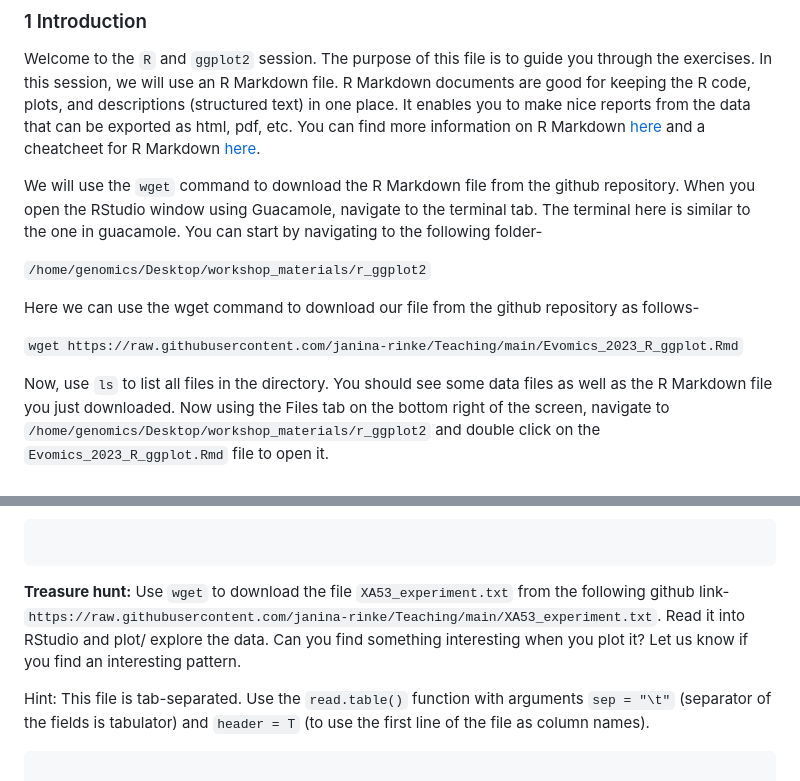
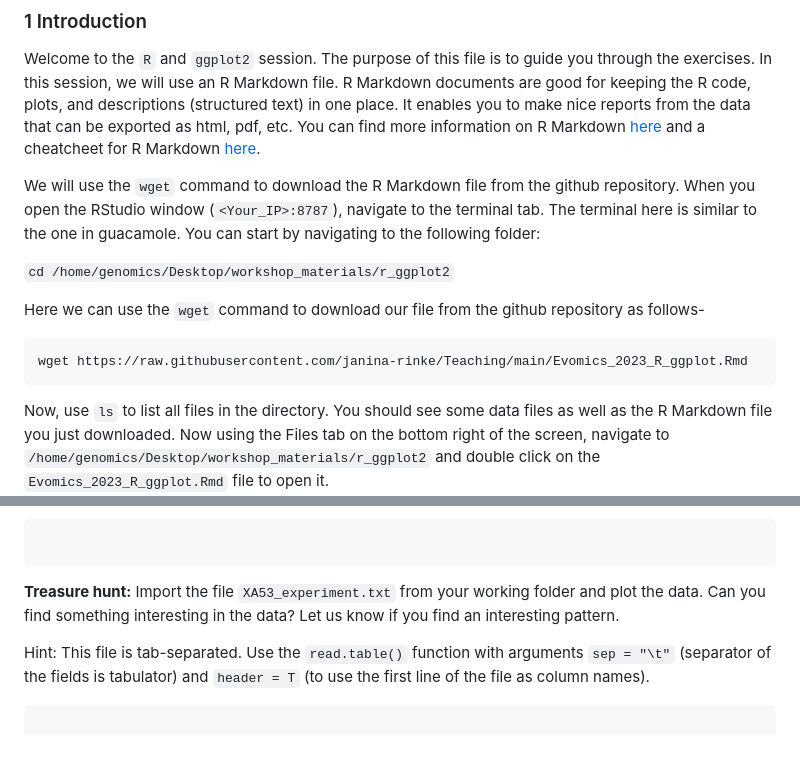
Before and after one commit to mduchoslav/Evomics_Intro_to_R, a Markdown page: Evomics_2023_R_ggplot.md, 2 parts joined by grey strips. GitHub-like rendering; blank space fills up the shorter version.

Commit message:
deleted last wget command, change to open RStudio

````diff
--- a/Evomics_2023_R_ggplot.md
+++ b/Evomics_2023_R_ggplot.md
@@ -3,13 +3,15 @@
 Welcome to the `R` and `ggplot2` session. The purpose of this file is to guide you through the exercises.
 In this session, we will use an R Markdown file. R Markdown documents are good for keeping the R code, plots, and descriptions (structured text) in one place. It enables you to make nice reports from the data that can be exported as html, pdf, etc. You can find more information on R Markdown [here](https://rmarkdown.rstudio.com/lesson-1.html) and a cheatcheet for R Markdown [here](https://www.rstudio.com/wp-content/uploads/2015/02/rmarkdown-cheatsheet.pdf).
 
-We will use the `wget` command to download the R Markdown file from the github repository. When you open the RStudio window using Guacamole, navigate to the terminal tab. The terminal here is similar to the one in guacamole. You can start by navigating to the following folder-
+We will use the `wget` command to download the R Markdown file from the github repository. When you open the RStudio window (`<Your_IP>:8787`), navigate to the terminal tab. The terminal here is similar to the one in guacamole. You can start by navigating to the following folder:
 
-`/home/genomics/Desktop/workshop_materials/r_ggplot2`
+`cd /home/genomics/Desktop/workshop_materials/r_ggplot2`
 
-Here we can use the wget command to download our file from the github repository as follows-
+Here we can use the `wget` command to download our file from the github repository as follows-
 
-`wget https://raw.githubusercontent.com/janina-rinke/Teaching/main/Evomics_2023_R_ggplot.Rmd`
+```{r}
+wget https://raw.githubusercontent.com/janina-rinke/Teaching/main/Evomics_2023_R_ggplot.Rmd
+```
 
 Now, use `ls` to list all files in the directory. You should see some data files as well as the R Markdown file you just downloaded. Now using the Files tab on the bottom right of the screen, navigate to `/home/genomics/Desktop/workshop_materials/r_ggplot2` and double click on the `Evomics_2023_R_ggplot.Rmd` file to open it.
 
@@ -562,8 +564,7 @@ Hints: You can use `group_by()` and `summarise()` functions from the `dplyr` pac
 
 ```
 
-**Treasure hunt:** Use `wget` to download the file `XA53_experiment.txt` from the following github link-
-`https://raw.githubusercontent.com/janina-rinke/Teaching/main/XA53_experiment.txt`. Read it into RStudio and plot/ explore the data. Can you find something interesting when you plot it? Let us know if you find an interesting pattern.
+**Treasure hunt:** Import the file `XA53_experiment.txt` from your working folder and plot the data. Can you find something interesting in the data? Let us know if you find an interesting pattern.
 
 Hint: This file is tab-separated. Use the `read.table()` function with arguments `sep = "\t"` (separator of the fields is tabulator) and `header = T` (to use the first line of the file as column names).
 
````
